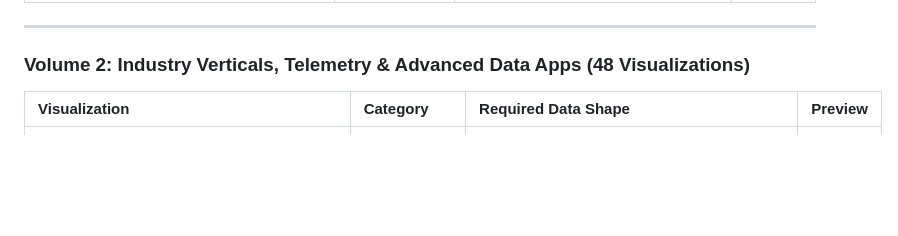
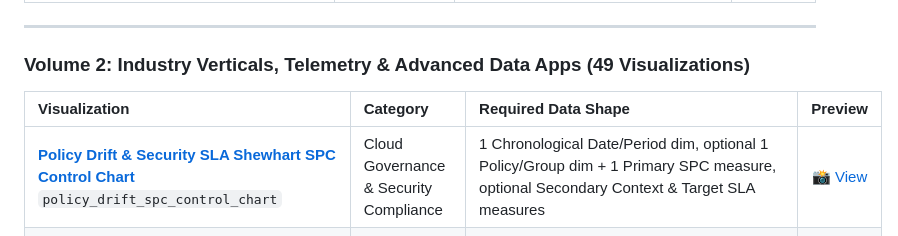
Before and after one commit to zacharagosa/looker_custom_viz, a Markdown page: README.md, the part around the change. Drawn GitHub-style; blank space fills up the shorter version.

```diff
--- a/README.md
+++ b/README.md
@@ -56,10 +56,11 @@ All visualizations are built with a strict **2-tab option architecture (`Display
 
 ---
 
-### Volume 2: Industry Verticals, Telemetry & Advanced Data Apps (48 Visualizations)
+### Volume 2: Industry Verticals, Telemetry & Advanced Data Apps (49 Visualizations)
 
 | Visualization | Category | Required Data Shape | Preview |
 | :--- | :--- | :--- | :---: |
+| [**Policy Drift & Security SLA Shewhart SPC Control Chart**](visualizations/policy_drift_spc_control_chart/)<br>`policy_drift_spc_control_chart` | Cloud Governance & Security Compliance | 1 Chronological Date/Period dim, optional 1 Policy/Group dim + 1 Primary SPC measure, optional Secondary Context & Target SLA measures | [📸 View](visualizations/policy_drift_spc_control_chart/screenshot.png) |
 | [**Cloud Governance & Multi-Cloud Posture Pack**](visualizations/cloud_governance_posture_pack/)<br>`cloud_governance_posture_pack` | Cloud Governance & Security Compliance | 1 Cloud/Org dim, optional Framework & Resource/Policy dims + 1 Volume/Open Findings measure, optional Compliance Score %, Critical/High Findings, Avg Remediation Days | [📸 View](visualizations/cloud_governance_posture_pack/screenshot.png) |
 | [**SecOps Incident Dwell-Time & SLA Frontier Matrix**](visualizations/secops_incident_dwell_time_matrix/)<br>`secops_incident_dwell_time_matrix` | Cloud Governance & Security Compliance | 1 Primary Tactic dim, optional Severity dim + 1 MTTD Detect measure, 1 MTTR Remediate measure, optional Volume/Alerts measure, optional Automation Rate measure | [📸 View](visualizations/secops_incident_dwell_time_matrix/screenshot.png) |
 | [**Cloud Security Posture & Compliance Benchmark Matrix**](visualizations/cspm_compliance_benchmark_matrix/)<br>`cspm_compliance_benchmark_matrix` | Cloud Governance & Security Compliance | 1 Framework dim, 1 Resource Asset dim, optional Severity dim + 1 Compliance Posture Score measure, 1 Open Findings Count measure, 1 Critical/High Count measure, optional Remediation SLA Days measure | [📸 View](visualizations/cspm_compliance_benchmark_matrix/screenshot.png) |
```
Also changed, not shown: visualizations/candlestick_bollinger_bands/README.md (+16 -17 lines), visualizations/policy_drift_spc_control_chart/README.md (added, +28 -0 lines), assets/screenshots/candlestick_bollinger_bands.png, assets/screenshots/policy_drift_spc_control_chart.png (added), 8 other files.
